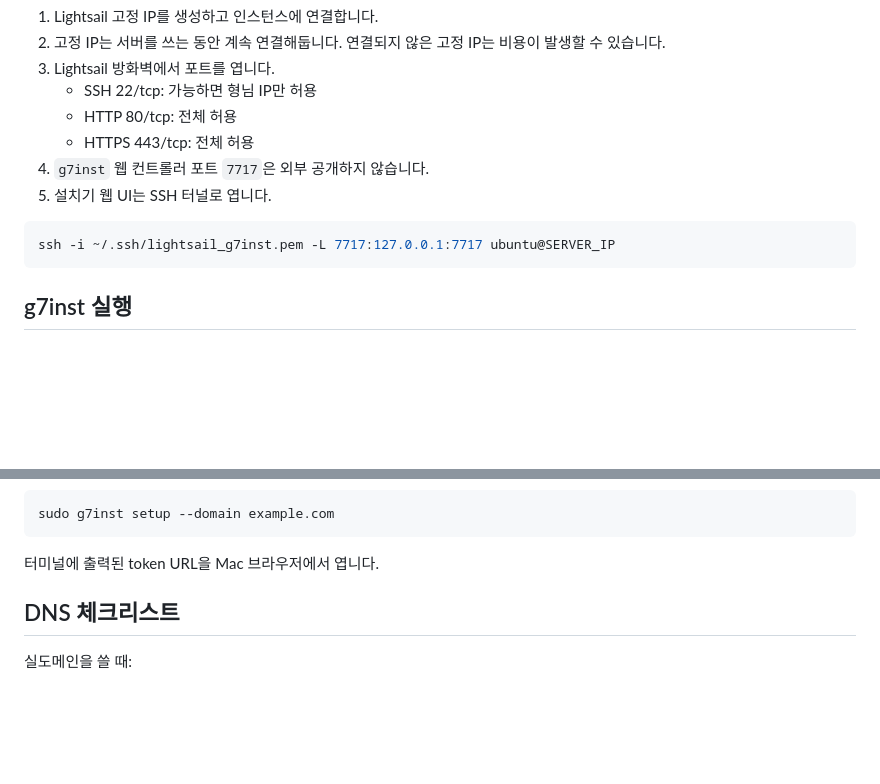
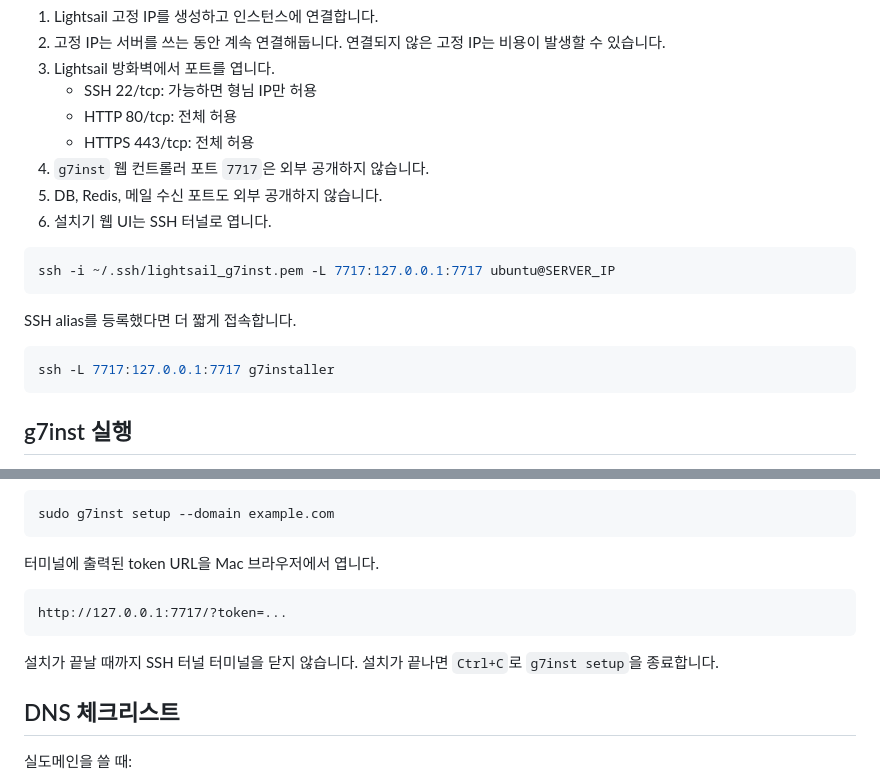
Before and after one commit to jiwonpapa/g7-installer, a Markdown page: docs/lightsail-ubuntu24-setup-guide.md, 2 parts joined by grey strips. Rendered like a GitHub page; blank space fills up the shorter version.

````diff
--- a/docs/lightsail-ubuntu24-setup-guide.md
+++ b/docs/lightsail-ubuntu24-setup-guide.md
@@ -134,10 +134,17 @@ g7inst doctor
    - HTTP 80/tcp: 전체 허용
    - HTTPS 443/tcp: 전체 허용
 4. `g7inst` 웹 컨트롤러 포트 `7717`은 외부 공개하지 않습니다.
-5. 설치기 웹 UI는 SSH 터널로 엽니다.
+5. DB, Redis, 메일 수신 포트도 외부 공개하지 않습니다.
+6. 설치기 웹 UI는 SSH 터널로 엽니다.
 
 ```bash
 ssh -i ~/.ssh/lightsail_g7inst.pem -L 7717:127.0.0.1:7717 ubuntu@SERVER_IP
+```
+
+SSH alias를 등록했다면 더 짧게 접속합니다.
+
+```bash
+ssh -L 7717:127.0.0.1:7717 g7installer
 ```
 
 ## g7inst 실행
@@ -170,6 +177,12 @@ sudo g7inst setup --domain example.com
 ```
 
 터미널에 출력된 token URL을 Mac 브라우저에서 엽니다.
+
+```text
+http://127.0.0.1:7717/?token=...
+```
+
+설치가 끝날 때까지 SSH 터널 터미널을 닫지 않습니다. 설치가 끝나면 `Ctrl+C`로 `g7inst setup`을 종료합니다.
 
 ## DNS 체크리스트
 
````
Also changed, not shown: README.md (+34 -7 lines).
